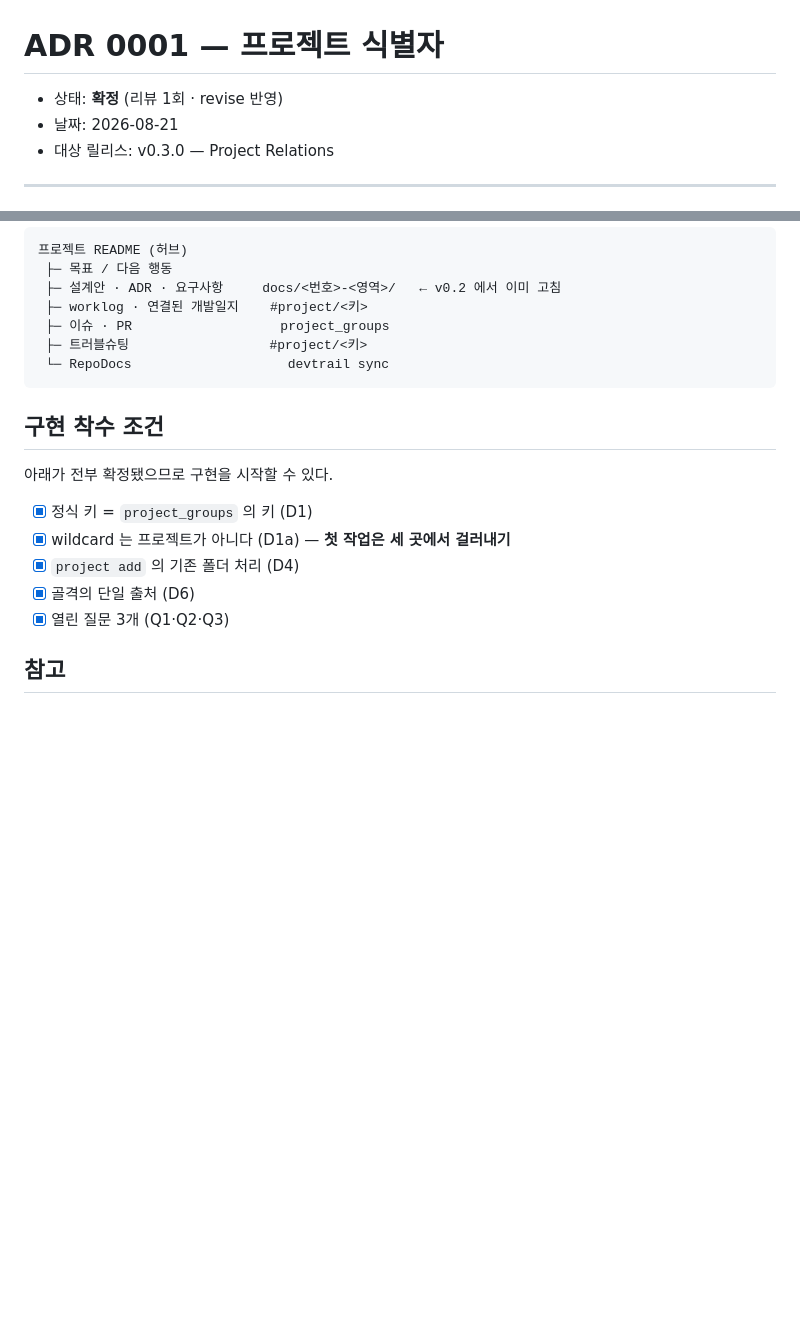
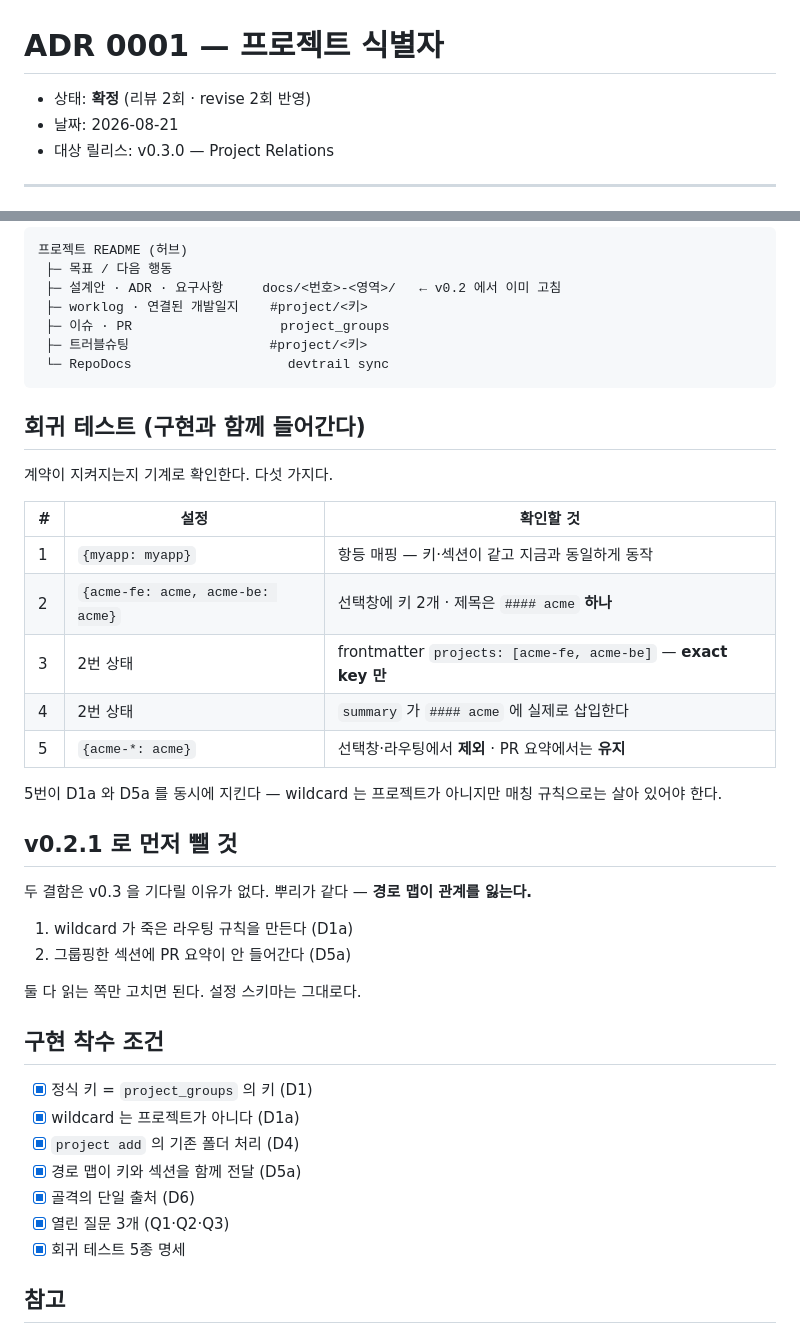
Before and after one commit to p-changki/devtrail, a Markdown page: docs/decisions/0001-project-identity.md, 2 parts joined by grey strips. Drawn GitHub-style; blank space fills up the shorter version.

````diff
--- a/docs/decisions/0001-project-identity.md
+++ b/docs/decisions/0001-project-identity.md
@@ -1,6 +1,6 @@
 # ADR 0001 — 프로젝트 식별자
 
-- 상태: **확정** (리뷰 1회 · revise 반영)
+- 상태: **확정** (리뷰 2회 · revise 2회 반영)
 - 날짜: 2026-08-21
 - 대상 릴리스: v0.3.0 — Project Relations
 
@@ -283,15 +353,40 @@ devtrail project add acme-be --section acme
  └─ RepoDocs                    devtrail sync
 ```
 
+## 회귀 테스트 (구현과 함께 들어간다)
+
+계약이 지켜지는지 기계로 확인한다. 다섯 가지다.
+
+| # | 설정 | 확인할 것 |
+|---|---|---|
+| 1 | `{myapp: myapp}` | 항등 매핑 — 키·섹션이 같고 지금과 동일하게 동작 |
+| 2 | `{acme-fe: acme, acme-be: acme}` | 선택창에 키 2개 · 제목은 `#### acme` **하나** |
+| 3 | 2번 상태 | frontmatter `projects: [acme-fe, acme-be]` — **exact key 만** |
+| 4 | 2번 상태 | `summary` 가 `#### acme` 에 실제로 삽입한다 |
+| 5 | `{acme-*: acme}` | 선택창·라우팅에서 **제외** · PR 요약에서는 **유지** |
+
+5번이 D1a 와 D5a 를 동시에 지킨다 — wildcard 는 프로젝트가 아니지만
+매칭 규칙으로는 살아 있어야 한다.
+
+## v0.2.1 로 먼저 뺄 것
+
+두 결함은 v0.3 을 기다릴 이유가 없다. 뿌리가 같다 — **경로 맵이 관계를
+잃는다.**
+
+1. wildcard 가 죽은 라우팅 규칙을 만든다 (D1a)
+2. 그룹핑한 섹션에 PR 요약이 안 들어간다 (D5a)
+
+둘 다 읽는 쪽만 고치면 된다. 설정 스키마는 그대로다.
+
 ## 구현 착수 조건
 
-아래가 전부 확정됐으므로 구현을 시작할 수 있다.
-
 - [x] 정식 키 = `project_groups` 의 키 (D1)
-- [x] wildcard 는 프로젝트가 아니다 (D1a) — **첫 작업은 세 곳에서 걸러내기**
+- [x] wildcard 는 프로젝트가 아니다 (D1a)
 - [x] `project add` 의 기존 폴더 처리 (D4)
+- [x] 경로 맵이 키와 섹션을 함께 전달 (D5a)
 - [x] 골격의 단일 출처 (D6)
 - [x] 열린 질문 3개 (Q1·Q2·Q3)
+- [x] 회귀 테스트 5종 명세
 
 ## 참고
 
````
Also changed, not shown: other parts of docs/decisions/0001-project-identity.md (+70 -0 lines).
